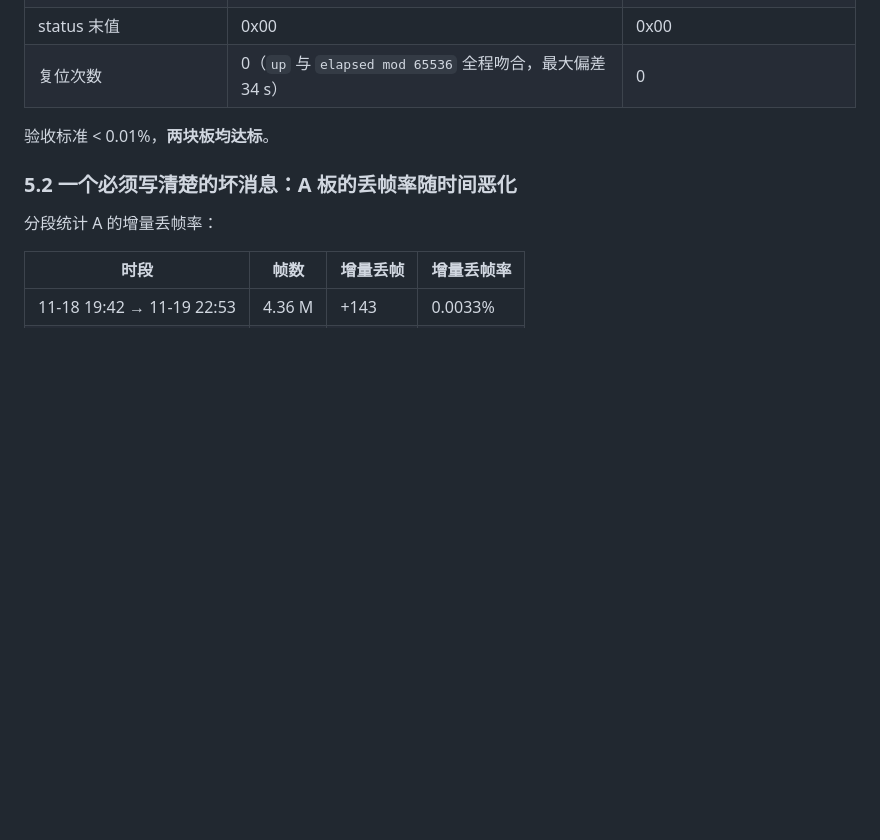
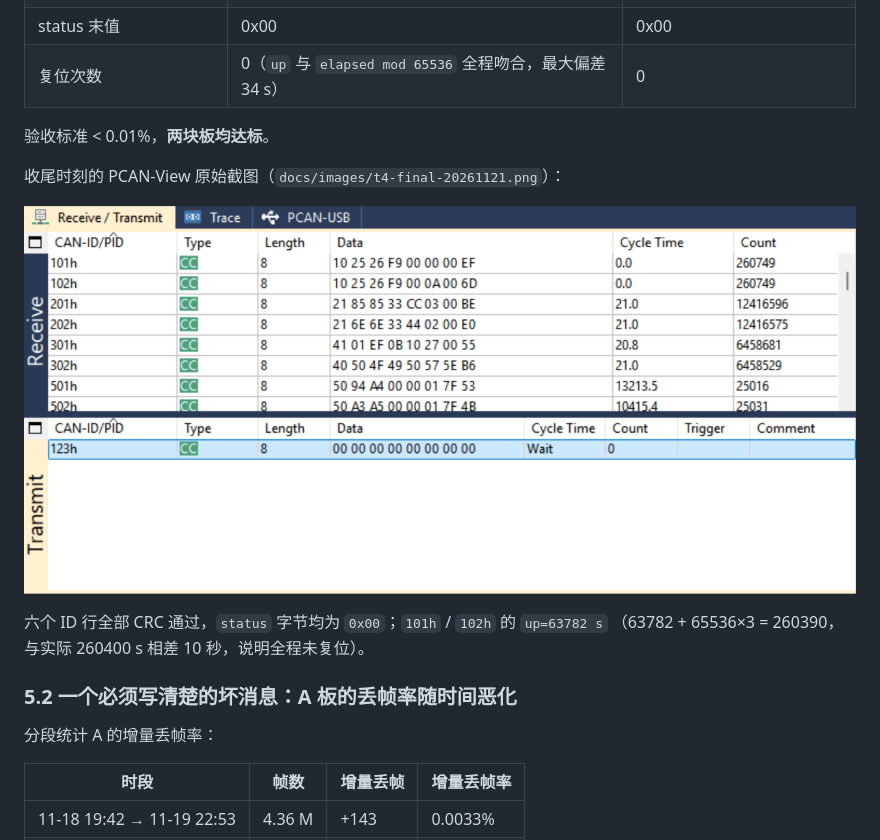
Before and after one commit to yujize5811/can-gateway, a Markdown page: docs/records/20261118-T4起跑.md, the part around the change. GitHub-like rendering; pictures changed too: docs/images/t4-final-20261121.png (added); blank space fills up the shorter version.

Commit message:
记录：T4 收尾截图入库（docs/images/t4-final-20261121.png）

```diff
--- a/docs/records/20261118-T4起跑.md
+++ b/docs/records/20261118-T4起跑.md
@@ -103,6 +103,13 @@
 
 验收标准 < 0.01%，**两块板均达标**。
 
+收尾时刻的 PCAN-View 原始截图（`docs/images/t4-final-20261121.png`）：
+
+![T4 收尾截图](../images/t4-final-20261121.png)
+
+六个 ID 行全部 CRC 通过，`status` 字节均为 `0x00`；`101h` / `102h` 的 `up=63782 s`
+（63782 + 65536×3 = 260390，与实际 260400 s 相差 10 秒，说明全程未复位）。
+
 ### 5.2 一个必须写清楚的坏消息：A 板的丢帧率随时间恶化
 
 分段统计 A 的增量丢帧率：
```
